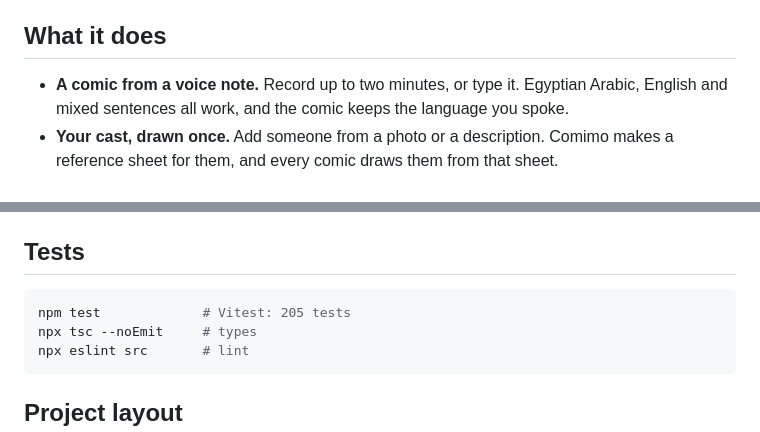
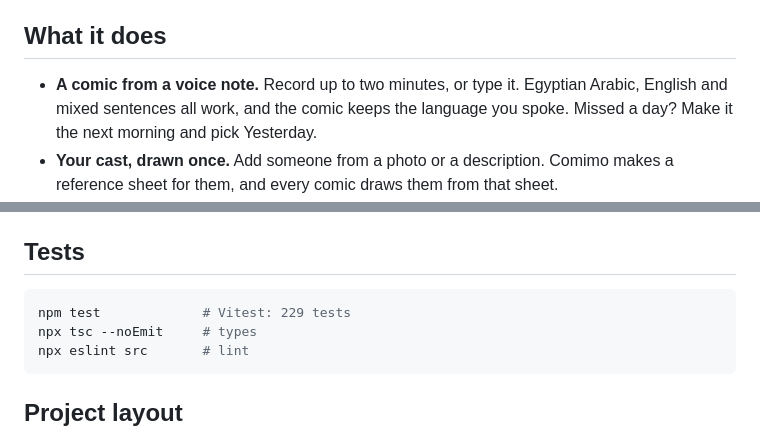
Before and after one commit to khalidstark/comimo, a Markdown page: README.md, 2 parts joined by grey strips. Drawn GitHub-style.

Commit message:
docs(03.2-07): final checks summary, state, test count and the yesterday option in the docs

````diff
--- a/README.md
+++ b/README.md
@@ -8,7 +8,7 @@ Built from scratch for the Meta Global AI Developer Hackathon (October 27 to Nov
 
 ## What it does
 
-- **A comic from a voice note.** Record up to two minutes, or type it. Egyptian Arabic, English and mixed sentences all work, and the comic keeps the language you spoke.
+- **A comic from a voice note.** Record up to two minutes, or type it. Egyptian Arabic, English and mixed sentences all work, and the comic keeps the language you spoke. Missed a day? Make it the next morning and pick Yesterday.
 - **Your cast, drawn once.** Add someone from a photo or a description. Comimo makes a reference sheet for them, and every comic draws them from that sheet.
 - **You're in it.** "About you" asks for a photo, your interests and how you deal with people (sarcastic, quiet, loud, caring, and so on). That decides how you look and how you talk in your comics.
 - **Clothes that change.** Change your clothes from a photo or by describing them. Attach today's photos before making a comic and Comimo finds you in them and dresses you the way you really were that day.
@@ -103,7 +103,7 @@ A spending guard limits every real model call:
 ## Tests
 
 ```bash
-npm test             # Vitest: 205 tests
+npm test             # Vitest: 229 tests
 npx tsc --noEmit     # types
 npx eslint src       # lint
 ```
````
